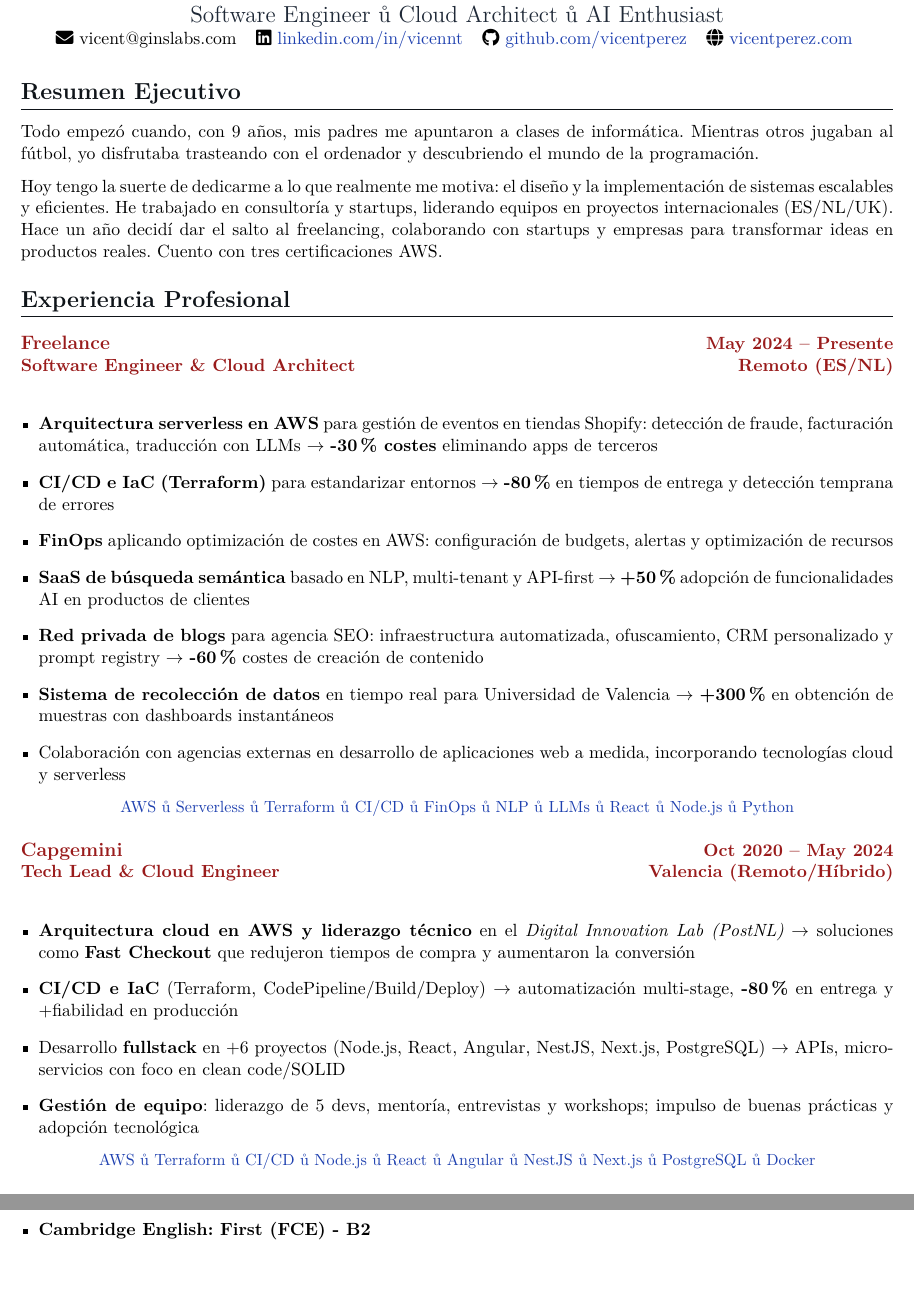
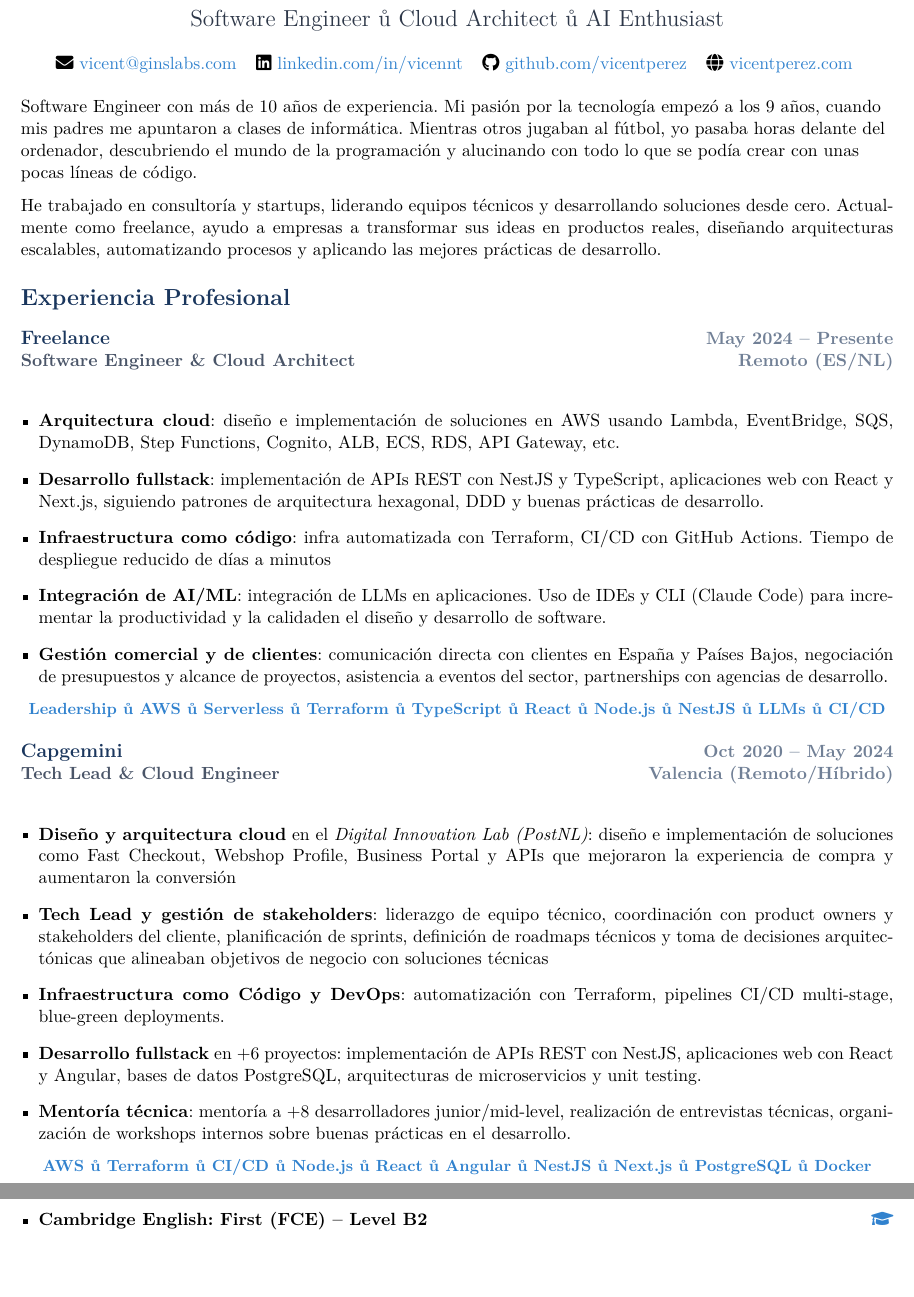
Before and after one commit to vicennt/vicent-cv, a LaTeX document (src/main.tex): two parts of pages 1 and 3 of 3 before the commit and two parts of pages 1 and 2 of 2 after it, joined at a grey line, cut so that both start at the same text, the shorter picture padded with empty space. Compiled offline with XeLaTeX.

Commit message:
some improvements in cv content

```diff
--- a/src/main.tex
+++ b/src/main.tex
@@ -37,11 +39,11 @@
 \fancyhf{}
 \fancyfoot[C]{\thepage\ of \pageref{LastPage}}
 \renewcommand{\headrulewidth}{0pt}
-\renewcommand{\footrulewidth}{0.4pt}
-\renewcommand{\footrule}{\hbox to\headwidth{\color{primary}\leaders\hrule height \footrulewidth\hfill}}
+\renewcommand{\footrulewidth}{0pt}
+\setlength{\footskip}{20pt}
 
-% Title formatting
-\titleformat{\section}{\Large\bfseries\color{primary}}{}{0em}{}[\titlerule]
+% Title formatting - improved visual hierarchy
+\titleformat{\section}{\Large\bfseries\color{primary}}{}{0em}{}
 \titleformat{\subsection}{\large\bfseries\color{secondary}}{}{0em}{}
 \titlespacing{\section}{0pt}{6pt}{3pt}
 \titlespacing{\subsection}{0pt}{4pt}{2pt}
@@ -49,8 +51,8 @@
 % Custom commands
 \newcommand{\header}[2]{
     \begin{center}
-        {\Huge\bfseries\color{primary}#1}\\[0.2em]
-        {\Large\color{secondary}#2}\\[0.5em]
+        {\Huge\bfseries\color{primary}#1}\\[0.8em]
+        {\Large\color{secondary}#2}\\[1.8em]
     \end{center}
 }
 
@@ -92,54 +93,53 @@
 
 % Document begins
 \begin{document}
+\justifying
 
 % Header
 \header{Vicent Pérez}{Software Engineer · Cloud Architect · AI Enthusiast}
 
 % Contact Information
 \contactinfo{
-    \faEnvelope\ vicent@ginslabs.com &
+    \faEnvelope\ \href{mailto:vicent@ginslabs.com}{vicent@ginslabs.com} &
     \faLinkedin\ \href{https://linkedin.com/in/vicennt}{linkedin.com/in/vicennt} &
     \faGithub\ \href{https://github.com/vicentperez}{github.com/vicentperez} &
     \faGlobe\ \href{https://vicentperez.com}{vicentperez.com}
 }
 
 % Executive Summary
-\section{Resumen Ejecutivo}
-Todo empezó cuando, con 9 años, mis padres me apuntaron a clases de informática. Mientras otros jugaban al fútbol, yo disfrutaba trasteando con el ordenador y descubriendo el mundo de la programación.
+\begin{raggedright}
+Software Engineer con más de 10 años de experiencia. Mi pasión por la tecnología empezó a los 9 años, cuando mis padres me apuntaron a clases de informática. Mientras otros jugaban al fútbol, yo pasaba horas delante del ordenador, descubriendo el mundo de la programación y alucinando con todo lo que se podía crear con unas pocas líneas de código.
 
-Hoy tengo la suerte de dedicarme a lo que realmente me motiva: el diseño y la implementación de sistemas escalables y eficientes. He trabajado en consultoría y startups, liderando equipos en proyectos internacionales (ES/NL/UK). Hace un año decidí dar el salto al freelancing, colaborando con startups y empresas para transformar ideas en productos reales. Cuento con tres certificaciones AWS.
+He trabajado en consultoría y startups, liderando equipos técnicos y desarrollando soluciones desde cero. Actualmente como freelance, ayudo a empresas a transformar sus ideas en productos reales, diseñando arquitecturas escalables, automatizando procesos y aplicando las mejores prácticas de desarrollo.
+\end{raggedright}
 
 % Professional Experience
 \section{Experiencia Profesional}
 
 \experience{Freelance}{May 2024 -- Presente}{Software Engineer \& Cloud Architect}{Remoto (ES/NL)}
-\vspace{0.1em}
 \begin{itemize}[leftmargin=1em, itemsep=0.2em]
-    \achievement{\textbf{Arquitectura serverless en AWS} para gestión de eventos en tiendas Shopify: detección de fraude, facturación automática, traducción con LLMs $\rightarrow$ \textbf{-30\% costes} eliminando apps de terceros}
-    \achievement{\textbf{CI/CD e IaC (Terraform)} para estandarizar entornos $\rightarrow$ \textbf{-80\%} en tiempos de entrega y detección temprana de errores}
-    \achievement{\textbf{FinOps} aplicando optimización de costes en AWS: configuración de budgets, alertas y optimización de recursos}
-    \achievement{\textbf{SaaS de búsqueda semántica} basado en NLP, multi-tenant y API-first $\rightarrow$ \textbf{+50\%} adopción de funcionalidades AI en productos de clientes}
-    \achievement{\textbf{Red privada de blogs} para agencia SEO: infraestructura automatizada, ofuscamiento, CRM personalizado y prompt registry $\rightarrow$ \textbf{-60\%} costes de creación de contenido}
-    \achievement{\textbf{Sistema de recolección de datos} en tiempo real para Universidad de Valencia $\rightarrow$ \textbf{+300\%} en obtención de muestras con dashboards instantáneos}
-    \achievement{Colaboración con agencias externas en desarrollo de aplicaciones web a medida, incorporando tecnologías cloud y serverless}
+    \achievement{\textbf{Arquitectura cloud}: diseño e implementación de soluciones en AWS usando Lambda, EventBridge, SQS, DynamoDB, Step Functions, Cognito, ALB, ECS, RDS, API Gateway, etc.}
+    \achievement{\textbf{Desarrollo fullstack}: implementación de APIs REST con NestJS y TypeScript, aplicaciones web con React y Next.js, siguiendo patrones de arquitectura hexagonal, DDD y buenas prácticas de desarrollo.}
+    \achievement{\textbf{Infraestructura como código}: infra automatizada con Terraform, CI/CD con GitHub Actions. Tiempo de despliegue reducido de días a minutos}
+    \achievement{\textbf{Integración de AI/ML}: integración de LLMs en aplicaciones. Uso de IDEs y CLI (Claude Code) para incrementar la productividad y la calidaden el diseño y desarrollo de software.}
+    \achievement{\textbf{Gestión comercial y de clientes}: comunicación directa con clientes en España y Países Bajos, negociación de presupuestos y alcance de proyectos, asistencia a eventos del sector, partnerships con agencias de desarrollo.}
+
 \end{itemize}
-\badges{AWS · Serverless · Terraform · CI/CD · FinOps · NLP · LLMs · React · Node.js · Python}
+\badges{Leadership · AWS · Serverless · Terraform · TypeScript · React · Node.js · NestJS · LLMs · CI/CD }
 
-\vspace{0.3em}
+\vspace{0.5em}
 \experience{Capgemini}{Oct 2020 -- May 2024}{Tech Lead \& Cloud Engineer}{Valencia (Remoto/Híbrido)}
-\vspace{0.1em}
 \begin{itemize}[leftmargin=1em, itemsep=0.2em]
-    \achievement{\textbf{Arquitectura cloud en AWS y liderazgo técnico} en el \textit{Digital Innovation Lab (PostNL)} $\rightarrow$ soluciones como \textbf{Fast Checkout} que redujeron tiempos de compra y aumentaron la conversión}
-    \achievement{\textbf{CI/CD e IaC} (Terraform, CodePipeline/Build/Deploy) $\rightarrow$ automatización multi-stage, \textbf{-80\%} en entrega y +fiabilidad en producción}
-    \achievement{Desarrollo \textbf{fullstack} en +6 proyectos (Node.js, React, Angular, NestJS, Next.js, PostgreSQL) $\rightarrow$ APIs, microservicios con foco en clean code/SOLID}
-    \achievement{\textbf{Gestión de equipo}: liderazgo de 5 devs, mentoría, entrevistas y workshops; impulso de buenas prácticas y adopción tecnológica}
+    \achievement{\textbf{Diseño y arquitectura cloud} en el \textit{Digital Innovation Lab (PostNL)}: diseño e implementación de soluciones como Fast Checkout, Webshop Profile, Business Portal y APIs que mejoraron la experiencia de compra y aumentaron la conversión}
+    \achievement{\textbf{Tech Lead y gestión de stakeholders}: liderazgo de equipo técnico, coordinación con product owners y stakeholders del cliente, planificación de sprints, definición de roadmaps técnicos y toma de decisiones arquitectónicas que alineaban objetivos de negocio con soluciones técnicas}
+    \achievement{\textbf{Infraestructura como Código y DevOps}: automatización con Terraform, pipelines CI/CD multi-stage, blue-green deployments.}
+    \achievement{\textbf{Desarrollo fullstack} en +6 proyectos: implementación de APIs REST con NestJS, aplicaciones web con React y Angular, bases de datos PostgreSQL, arquitecturas de microservicios y unit testing.}
+    \achievement{\textbf{Mentoría técnica}: mentoría a +8 desarrolladores junior/mid-level, realización de entrevistas técnicas, organización de workshops internos sobre buenas prácticas en el desarrollo.}
 \end{itemize}
 \badges{AWS · Terraform · CI/CD · Node.js · React · Angular · NestJS · Next.js · PostgreSQL · Docker}
 
 \vspace{0.3em}
 \experience{Alphasai}{Jul 2014 -- Sep 2016}{Freelance Software Engineer (Empr.)}{Valencia}
-\vspace{0.1em}
 \begin{itemize}[leftmargin=1em, itemsep=0.2em]
     \achievement{Desarrollo de \textbf{aplicaciones Android B2B} para gestión empresarial y automatización de procesos}
     \achievement{Implementación de \textbf{sistema de chat cifrado} utilizando SSH para comunicaciones seguras}
@@ -188 +183,0 @@ Hoy tengo la suerte de dedicarme a lo que realmente me motiva: el diseño y la i
-    \item \textbf{Cambridge English: First (FCE) - B2}
@@ -189,3 +188,4 @@ Hoy tengo la suerte de dedicarme a lo que realmente me motiva: el diseño y la i
+    \item \textbf{Cambridge English: First (FCE) -- Level B2} \hfill {\color{accent}\faGraduationCap}
 \end{itemize}
 
 \end{document}
```
Also changed, not shown: src/main.tex (51 more changed lines).
